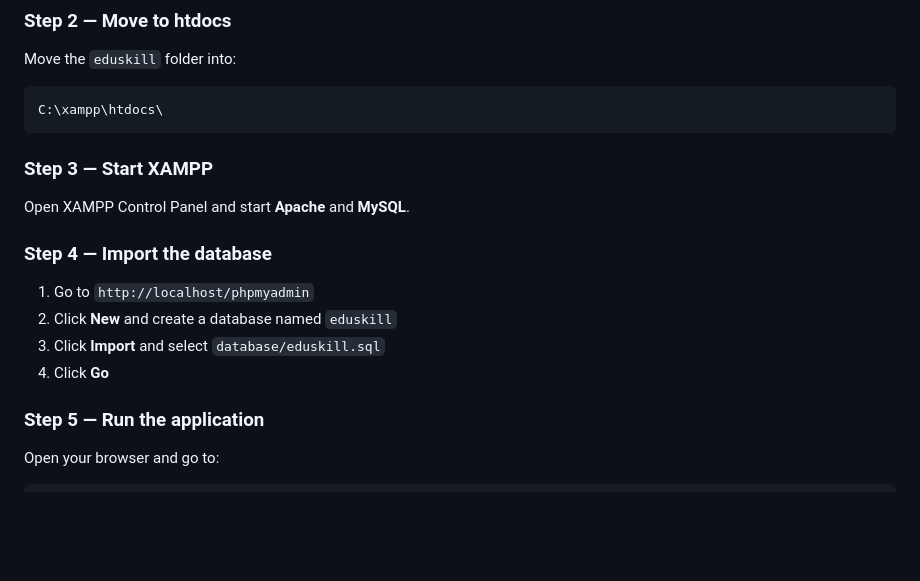
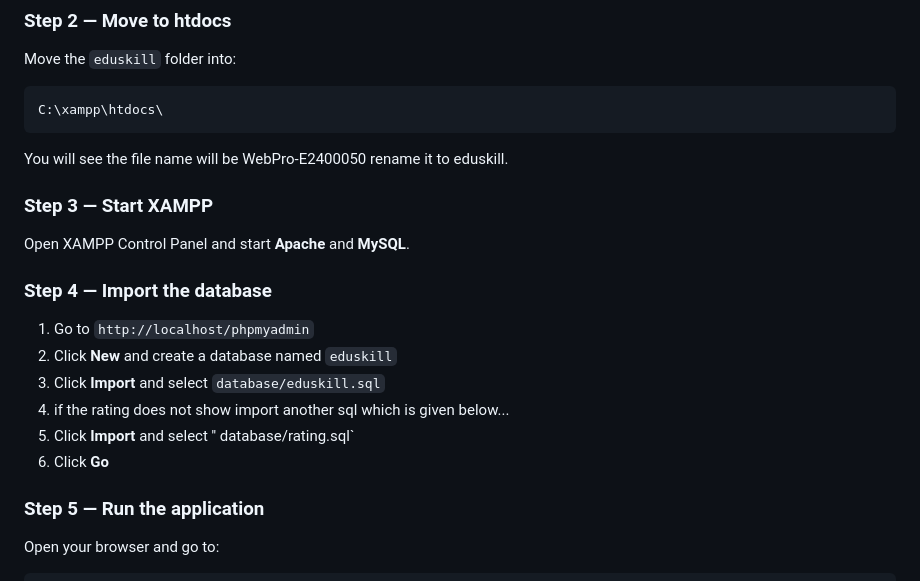
Before and after one commit to pasang111/WebPro-E2400050, a Markdown page: README.md, the part around the change. Drawn GitHub-style; blank space fills up the shorter version.

Commit message:
Update README with additional SQL import steps
Added instructions for importing additional SQL files if ratings do not show.

````diff
--- a/README.md
+++ b/README.md
@@ -49,6 +49,7 @@ Move the `eduskill` folder into:
 ```
 C:\xampp\htdocs\
 ```
+You will see the file name will be WebPro-E2400050 rename it to eduskill.
 
 ### Step 3 — Start XAMPP
 Open XAMPP Control Panel and start **Apache** and **MySQL**.
@@ -57,7 +58,9 @@ Open XAMPP Control Panel and start **Apache** and **MySQL**.
 1. Go to `http://localhost/phpmyadmin`
 2. Click **New** and create a database named `eduskill`
 3. Click **Import** and select `database/eduskill.sql`
-4. Click **Go**
+4. if the rating does not show import another sql which is given below...
+5. Click **Import** and select '' database/rating.sql`
+6. Click **Go**
 
 ### Step 5 — Run the application
 Open your browser and go to:
````
